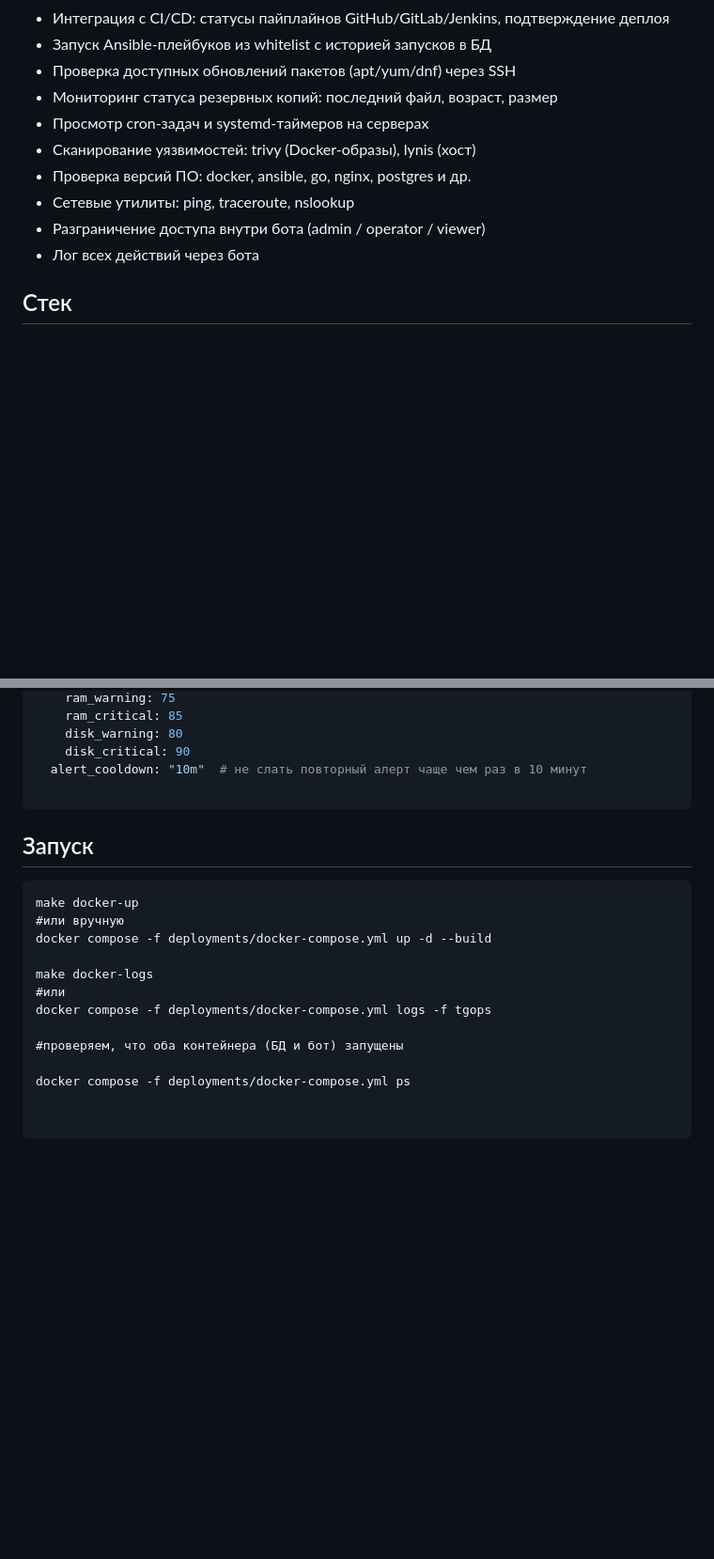
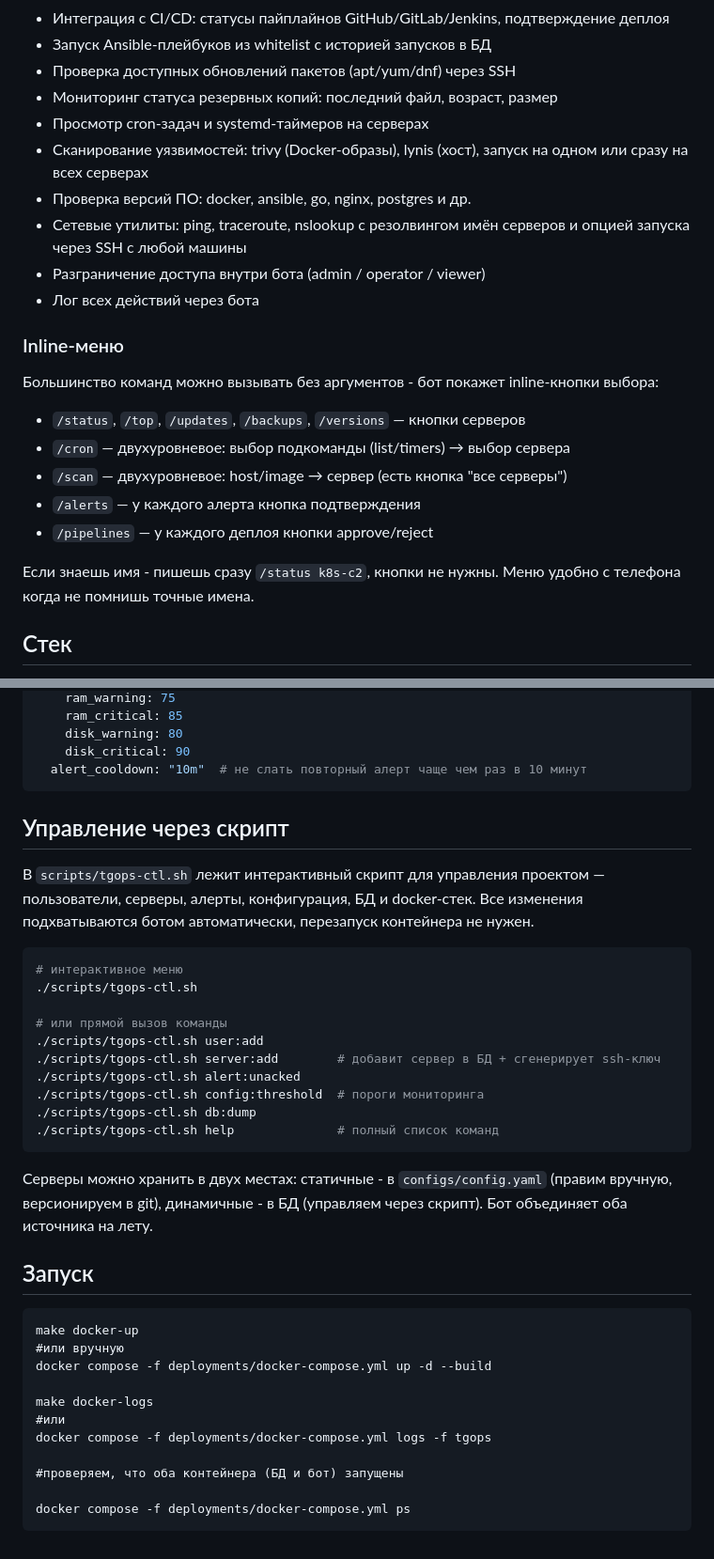
Before and after one commit to WELIZARY/tgOps, a Markdown page: README.md, 2 parts joined by grey strips. Shown at 94% size. GitHub-like rendering; blank space fills up the shorter version.

Commit message:
Релиз версии 0.7: инлайн меню для простых команд, пофикшен cron, ping, scan

````diff
--- a/README.md
+++ b/README.md
@@ -34,11 +34,23 @@ Telegram-бот для управления и мониторинга серве
 * Проверка доступных обновлений пакетов (apt/yum/dnf) через SSH
 * Мониторинг статуса резервных копий: последний файл, возраст, размер
 * Просмотр cron-задач и systemd-таймеров на серверах
-* Сканирование уязвимостей: trivy (Docker-образы), lynis (хост)
+* Сканирование уязвимостей: trivy (Docker-образы), lynis (хост), запуск на одном или сразу на всех серверах
 * Проверка версий ПО: docker, ansible, go, nginx, postgres и др.
-* Сетевые утилиты: ping, traceroute, nslookup
+* Сетевые утилиты: ping, traceroute, nslookup с резолвингом имён серверов и опцией запуска через SSH с любой машины
 * Разграничение доступа внутри бота (admin / operator / viewer)
 * Лог всех действий через бота
+
+### Inline-меню
+
+Большинство команд можно вызывать без аргументов - бот покажет inline-кнопки выбора:
+
+* `/status`, `/top`, `/updates`, `/backups`, `/versions` — кнопки серверов
+* `/cron` — двухуровневое: выбор подкоманды (list/timers) → выбор сервера
+* `/scan` — двухуровневое: host/image → сервер (есть кнопка "все серверы")
+* `/alerts` — у каждого алерта кнопка подтверждения
+* `/pipelines` — у каждого деплоя кнопки approve/reject
+
+Если знаешь имя - пишешь сразу `/status k8s-c2`, кнопки не нужны. Меню удобно с телефона когда не помнишь точные имена.
 
 ## Стек
 
@@ -197,8 +210,27 @@ monitoring:
     disk_warning: 80
     disk_critical: 90
   alert_cooldown: "10m"  # не слать повторный алерт чаще чем раз в 10 минут
+```
 
+## Управление через скрипт
+
+В `scripts/tgops-ctl.sh` лежит интерактивный скрипт для управления проектом — пользователи, серверы, алерты, конфигурация, БД и docker-стек. Все изменения подхватываются ботом автоматически, перезапуск контейнера не нужен.
+
+```bash
+# интерактивное меню
+./scripts/tgops-ctl.sh
+
+# или прямой вызов команды
+./scripts/tgops-ctl.sh user:add
+./scripts/tgops-ctl.sh server:add        # добавит сервер в БД + сгенерирует ssh-ключ
+./scripts/tgops-ctl.sh alert:unacked
+./scripts/tgops-ctl.sh config:threshold  # пороги мониторинга
+./scripts/tgops-ctl.sh db:dump
+./scripts/tgops-ctl.sh help              # полный список команд
 ```
+
+Серверы можно хранить в двух местах: статичные - в `configs/config.yaml` (правим вручную, версионируем в git), динамичные - в БД (управляем через скрипт). Бот объединяет оба источника на лету.
+
 ## Запуск
 
 ```
@@ -213,6 +245,4 @@ docker compose -f deployments/docker-compose.yml logs -f tgops
 #проверяем, что оба контейнера (БД и бот) запущены
 
 docker compose -f deployments/docker-compose.yml ps
-
-
 ```
````
Also changed, not shown: other parts of README.md (+18 -17 lines).
